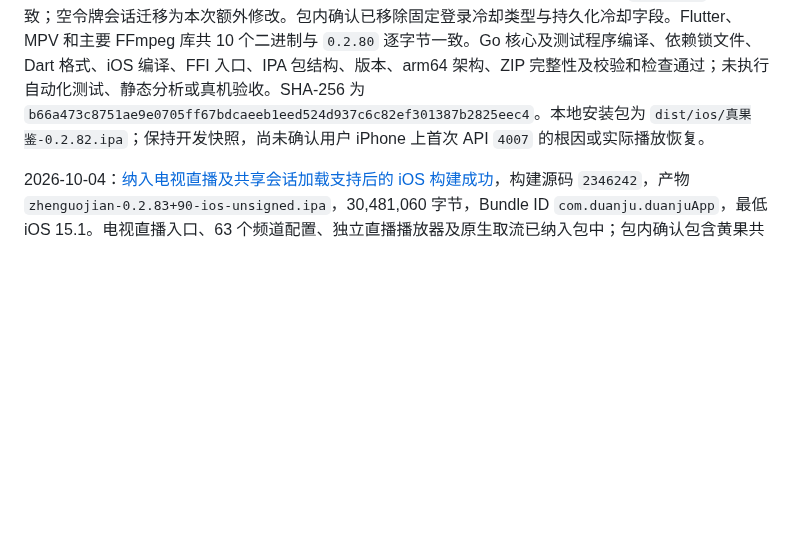
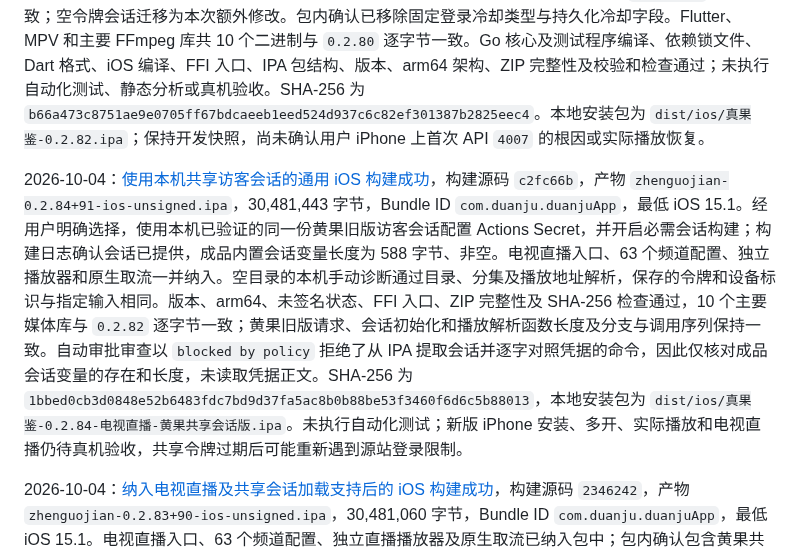
Before and after one commit to CleverMod/guoapp-ios-build, a Markdown page: README.md, the part around the change. Drawn GitHub-style; blank space fills up the shorter version.

Commit message:
Record iOS 0.2.84 shared-session build and package verification

```diff
--- a/README.md
+++ b/README.md
@@ -195,6 +195,8 @@ python3 scripts/build_ios.py --export-options /path/to/ExportOptions.plist
 
 2026-10-04：[对照可播放参考包恢复黄果旧版后的 iOS 构建成功](https://github.com/youniube/guoapp-ios-build/actions/runs/37135534702)，构建源码 `2e75b2f`，产物 `zhenguojian-0.2.82+89-ios-unsigned.ipa`，30,417,487 字节，应用名「真果鉴」，Bundle ID `com.duanju.duanjuApp`，最低 iOS 15.1。仅恢复黄果旧版原有登录与成功后保存会话流程，并迁移此前保存的空令牌失败身份；有效会话保留。其余站源、共用网络层、播放代理和播放器保持上一构建源码，本地已有直播开发未纳入本次 IPA。新 IPA 中黄果旧版请求、登录参数、会话初始化和播放解析四个函数的长度及 ARM64 分支与调用序列分别为 4,096、2,480、3,360、1,680 字节，与用户可播放 `0.2.30+36` 参考包一致；空令牌会话迁移为本次额外修改。包内确认已移除固定登录冷却类型与持久化冷却字段。Flutter、MPV 和主要 FFmpeg 库共 10 个二进制与 `0.2.80` 逐字节一致。Go 核心及测试程序编译、依赖锁文件、Dart 格式、iOS 编译、FFI 入口、IPA 包结构、版本、arm64 架构、ZIP 完整性及校验和检查通过；未执行自动化测试、静态分析或真机验收。SHA-256 为 `b66a473c8751ae9e0705ff67bdcaeeb1eed524d937c6c82ef301387b2825eec4`。本地安装包为 `dist/ios/真果鉴-0.2.82.ipa`；保持开发快照，尚未确认用户 iPhone 上首次 API `4007` 的根因或实际播放恢复。
 
+2026-10-04：[使用本机共享访客会话的通用 iOS 构建成功](https://github.com/youniube/guoapp-ios-build/actions/runs/37181464926)，构建源码 `c2fc66b`，产物 `zhenguojian-0.2.84+91-ios-unsigned.ipa`，30,481,443 字节，Bundle ID `com.duanju.duanjuApp`，最低 iOS 15.1。经用户明确选择，使用本机已验证的同一份黄果旧版访客会话配置 Actions Secret，并开启必需会话构建；构建日志确认会话已提供，成品内置会话变量长度为 588 字节、非空。电视直播入口、63 个频道配置、独立播放器和原生取流一并纳入。空目录的本机手动诊断通过目录、分集及播放地址解析，保存的令牌和设备标识与指定输入相同。版本、arm64、未签名状态、FFI 入口、ZIP 完整性及 SHA-256 检查通过，10 个主要媒体库与 `0.2.82` 逐字节一致；黄果旧版请求、会话初始化和播放解析函数长度及分支与调用序列保持一致。自动审批审查以 `blocked by policy` 拒绝了从 IPA 提取会话并逐字对照凭据的命令，因此仅核对成品会话变量的存在和长度，未读取凭据正文。SHA-256 为 `1bbed0cb3d0848e52b6483fdc7bd9d37fa5ac8b0b88be53f3460f6d6c5b88013`，本地安装包为 `dist/ios/真果鉴-0.2.84-电视直播-黄果共享会话版.ipa`。未执行自动化测试；新版 iPhone 安装、多开、实际播放和电视直播仍待真机验收，共享令牌过期后可能重新遇到源站登录限制。
+
 2026-10-04：[纳入电视直播及共享会话加载支持后的 iOS 构建成功](https://github.com/youniube/guoapp-ios-build/actions/runs/37138861319)，构建源码 `2346242`，产物 `zhenguojian-0.2.83+90-ios-unsigned.ipa`，30,481,060 字节，Bundle ID `com.duanju.duanjuApp`，最低 iOS 15.1。电视直播入口、63 个频道配置、独立直播播放器及原生取流已纳入包中；包内确认包含黄果共享会话加载函数，但本次构建没有提供真实会话，内置会话变量为空，尚未完成用户要求的通用令牌 IPA。用户手机旧版会话尚未取得，也未收到使用本机独立访客会话的选择。现有本地黄果有效会话继续优先使用，适合保留数据覆盖升级；全新安装仍需要首次登录。依赖锁文件、Dart 格式、Go 核心及测试程序编译、iOS 构建、FFI 入口、IPA 包结构、版本、arm64 架构、ZIP 完整性及校验和检查通过。Flutter、MPV 和主要 FFmpeg 库共 10 个二进制与 `0.2.82` 一致，黄果旧版请求、会话初始化及播放解析函数长度和分支与调用序列保持一致。SHA-256 为 `d87bd63b75a012212b116839c0e10df58e767323cce5dcb625ce96416b850dd0`，本地包为 `dist/ios/真果鉴-0.2.83-电视直播版.ipa`。未执行自动化测试；电视直播、新版真机播放和内置会话初始化尚未验收。
 
 产物在 `dist/android`、`dist/windows`、`dist/ios`，红果版以 `hongguojian-` 开头，全站源版以 `zhenguojian-` 开头。
```
